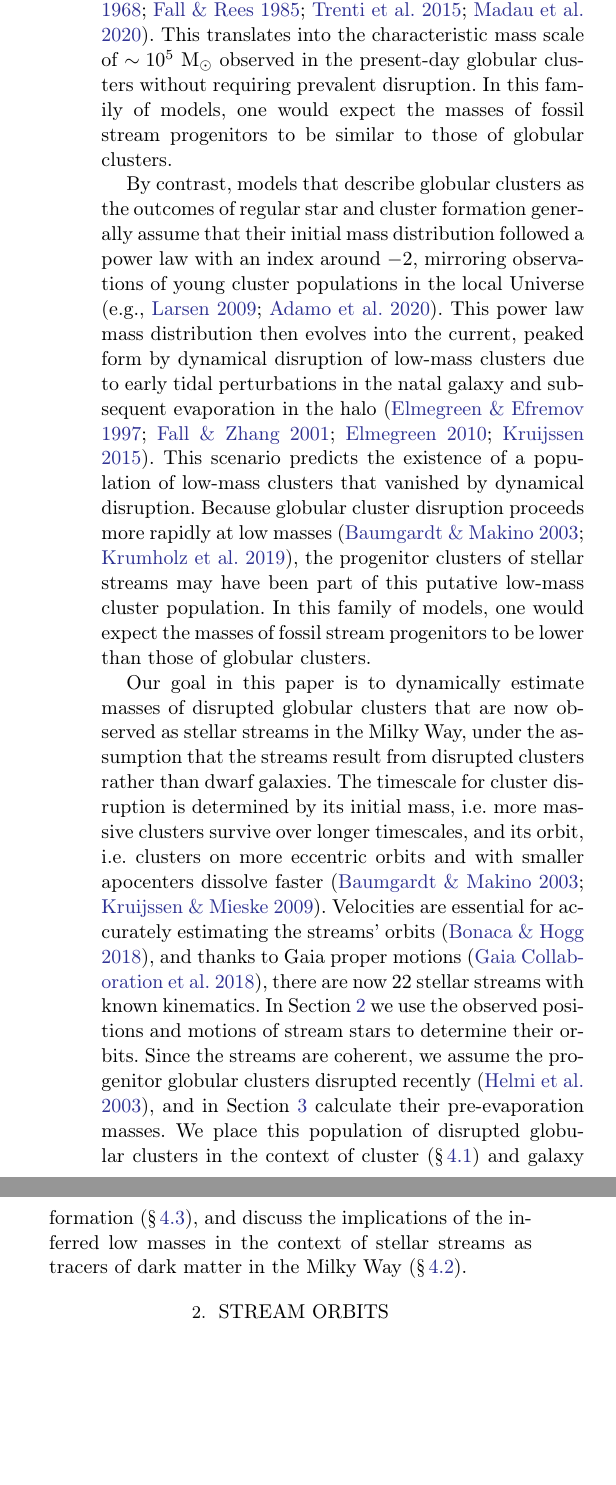
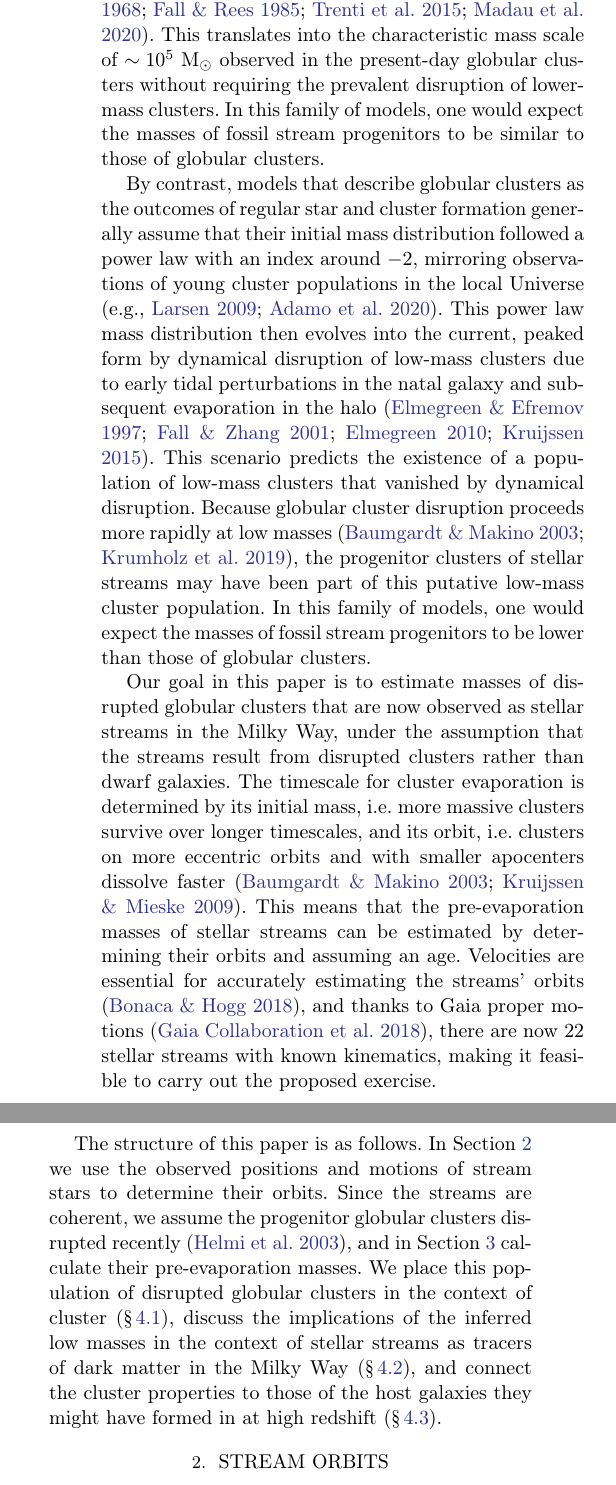
Before and after one commit to abonaca/disrupted_gc, a LaTeX paper (paper/disrupted_gc.tex): two parts of the columns of page 2 of 14, joined at a grey line, cut so that both start at the same text, the shorter picture padded with empty space. Compiled offline with pdfLaTeX.

Commit message:
Abstract and Section 1 finished.

```diff
--- a/paper/disrupted_gc.tex
+++ b/paper/disrupted_gc.tex
@@ -84,7 +84,7 @@ Measurements of a small metallicity dispersion in some of these streams indicate
 The two families of globular cluster formation models predict qualitatively different initial globular cluster mass functions.
 Reconstructing masses of stellar stream progenitors at the onset of the evaporation process that led to their dissolution would help distinguish these formation channels.
 Models relying on unique, early-universe conditions often predict that globular clusters are born with a characteristic mass scale related to the conditions of their formation \citep[e.g.][]{peebles:1968,fall:1985,trenti:2015,madau:2020}.
-This translates into the characteristic mass scale of $\sim10^5~\msun$ observed in the present-day globular clusters without requiring prevalent disruption.
+This translates into the characteristic mass scale of $\sim10^5~\msun$ observed in the present-day globular clusters without requiring the prevalent disruption of lower-mass clusters.
 In this family of models, one would expect the masses of fossil stream progenitors to be similar to those of globular clusters.
 
 
@@ -100,12 +100,14 @@ This scenario predicts the existence of a population of low-mass clusters that v
 Because globular cluster disruption proceeds more rapidly at low masses \citep{baumgardt03,krumholz:2019}, the progenitor clusters of stellar streams may have been part of this putative low-mass cluster population.
 In this family of models, one would expect the masses of fossil stream progenitors to be lower than those of globular clusters.
 
-Our goal in this paper is to dynamically estimate masses of disrupted globular clusters that are now observed as stellar streams in the Milky Way, under the assumption that the streams result from disrupted clusters rather than dwarf galaxies.
-The timescale for cluster disruption is determined by its initial mass, i.e.\ more massive clusters survive over longer timescales, and its orbit, i.e.\ clusters on more eccentric orbits and with smaller apocenters dissolve faster \citep{baumgardt03,kruijssen09}.
-Velocities are essential for accurately estimating the streams' orbits \citep{bh:2018}, and thanks to Gaia proper motions \citep{gdr2}, there are now 22 stellar streams with known kinematics.
+Our goal in this paper is to estimate masses of disrupted globular clusters that are now observed as stellar streams in the Milky Way, under the assumption that the streams result from disrupted clusters rather than dwarf galaxies.
+The timescale for cluster evaporation is determined by its initial mass, i.e.\ more massive clusters survive over longer timescales, and its orbit, i.e.\ clusters on more eccentric orbits and with smaller apocenters dissolve faster \citep{baumgardt03,kruijssen09}. This means that the pre-evaporation masses of stellar streams can be estimated by determining their orbits and assuming an age.
+Velocities are essential for accurately estimating the streams' orbits \citep{bh:2018}, and thanks to Gaia proper motions \citep{gdr2}, there are now 22 stellar streams with known kinematics, making it feasible to carry out the proposed exercise.
+
+The structure of this paper is as follows.
 In Section~\ref{sec:orbits} we use the observed positions and motions of stream stars to determine their orbits.
 Since the streams are coherent, we assume the progenitor globular clusters disrupted recently \citep{helmi:2003}, and in Section~\ref{sec:disrupted} calculate their pre-evaporation masses.
-We place this population of disrupted globular clusters in the context of cluster (\S\,\ref{sec:discuss_gcform}) and galaxy formation (\S\,\ref{sec:discuss_galform}), and discuss the implications of the inferred low masses in the context of stellar streams as tracers of dark matter in the Milky Way (\S\,\ref{sec:discuss_dynamics}).
+We place this population of disrupted globular clusters in the context of cluster (\S\,\ref{sec:discuss_gcform}), discuss the implications of the inferred low masses in the context of stellar streams as tracers of dark matter in the Milky Way (\S\,\ref{sec:discuss_dynamics}), and connect the cluster properties to those of the host galaxies they might have formed in at high redshift (\S\,\ref{sec:discuss_galform}).
 
 % As described above, a mass function that includes disrupted globular clusters can determine whether globular clusters are a product of regular star formation or whether they require unique conditions to form.
 % In addition, measuring masses of stream progenitors will further constrain their role in the early galaxy formation, as well as improve dynamical modeling of the streams' evolution in the Milky Way.
```
Also changed, not shown: paper/disrupted_gc.tex (10 more changed lines).
